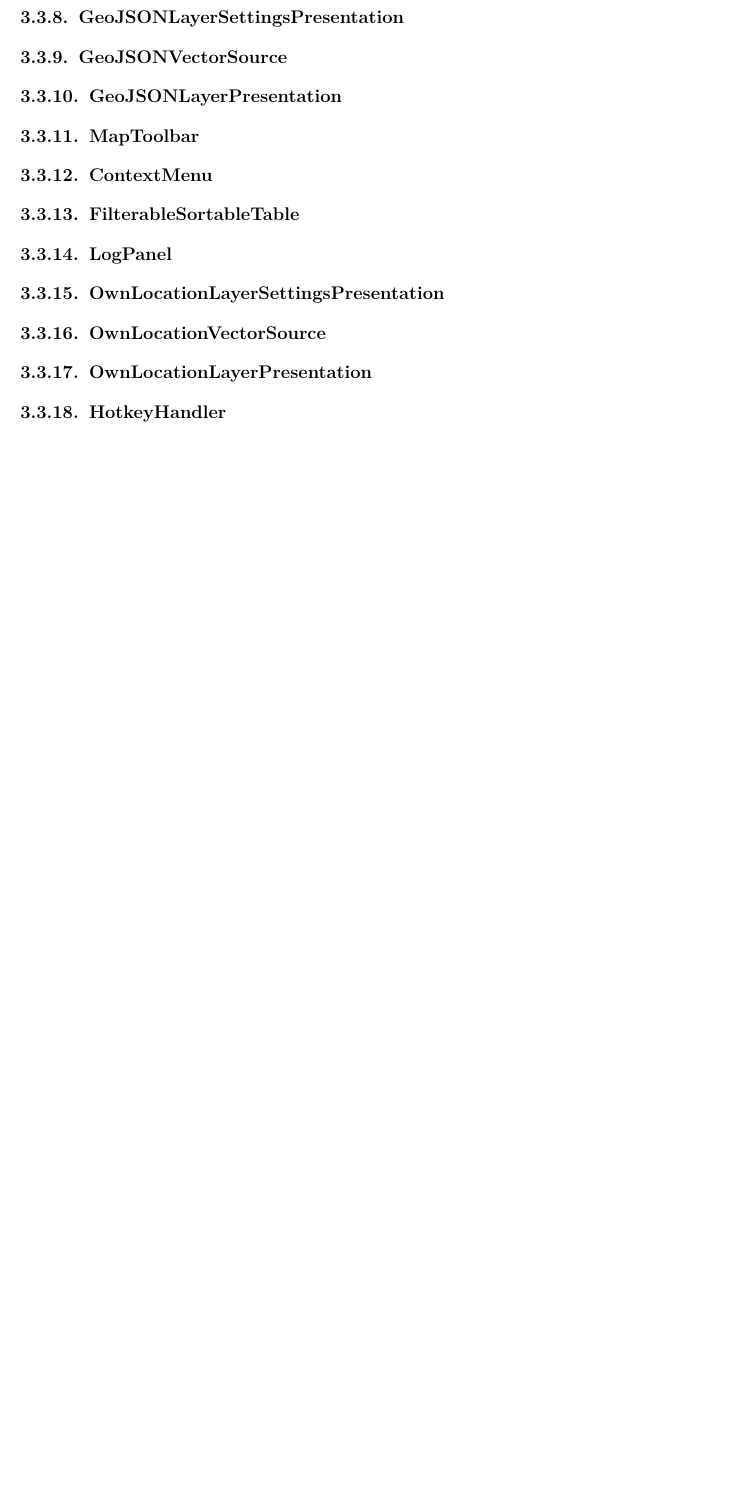
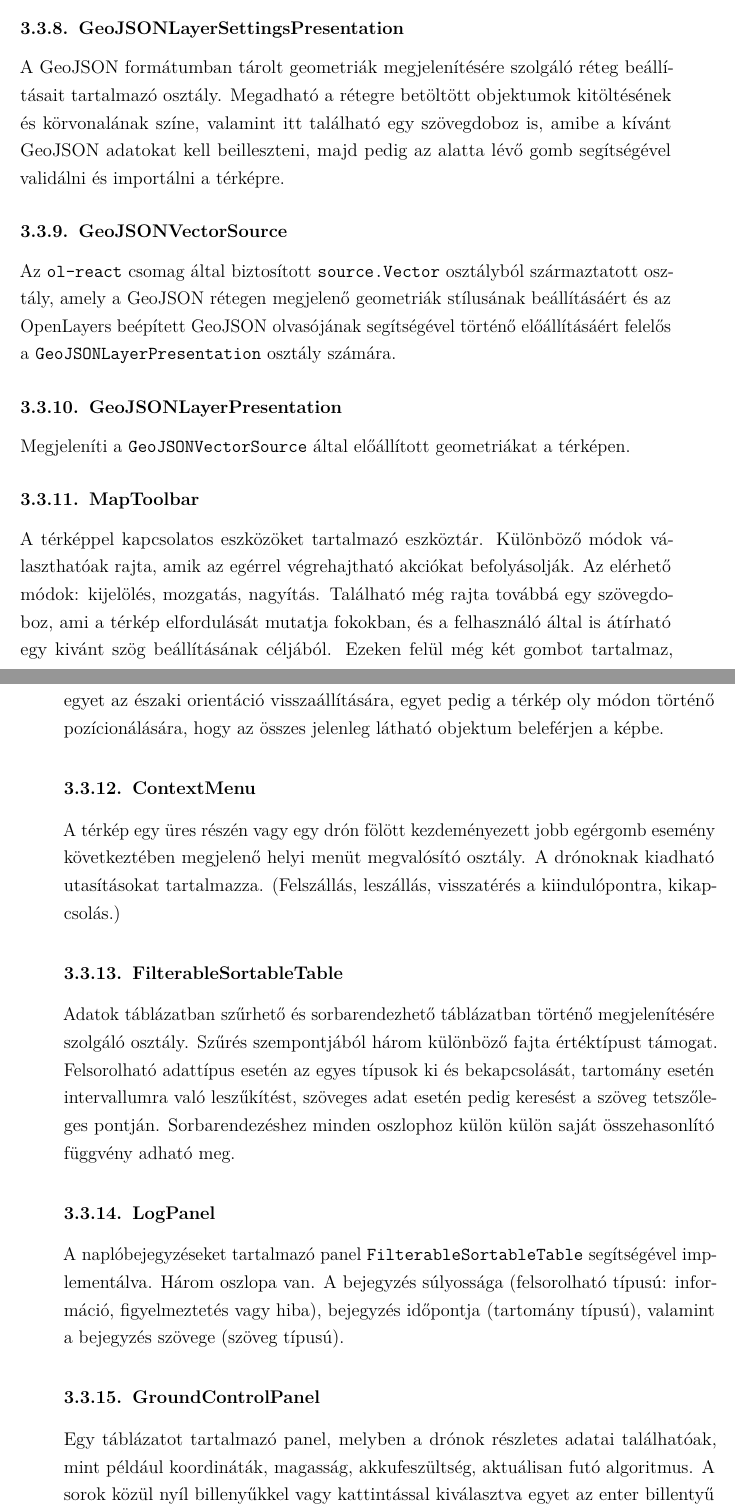
Before and after one commit to Isti115/bsc-szakdolgozat, a LaTeX document (source/main.tex, which reads source/software-architecture.tex): part of page 10 of 10 before the commit and two parts of pages 10 and 11 of 12 after it, the two joined at a grey line, cut so that both start at the same text, the shorter picture padded with empty space. Compiled offline with pdfLaTeX.

Commit message:
Updated software architecture

```diff
--- a/source/software-architecture.tex
+++ b/source/software-architecture.tex
@@ -86,15 +86,59 @@ Az elmentett térképállapotok felsorolására szolgáló lista, melynek első
 aktuális adatok felvehetőek a listába.
 
 \subsubsection{GeoJSONLayerSettingsPresentation}
+A GeoJSON formátumban tárolt geometriák megjelenítésére szolgáló réteg
+beállításait tartalmazó osztály. Megadható a rétegre betöltött objektumok
+kitöltésének és körvonalának színe, valamint itt található egy szövegdoboz is,
+amibe a kívánt GeoJSON adatokat kell beilleszteni, majd pedig az alatta lévő
+gomb segítségével validálni és importálni a térképre.
+
 \subsubsection{GeoJSONVectorSource}
+Az \verb|ol-react| csomag által biztosított \verb|source.Vector| osztályból
+származtatott osztály, amely a GeoJSON rétegen megjelenő geometriák stílusának
+beállításáért és az OpenLayers beépített GeoJSON olvasójának segítségével
+történő előállításáért felelős a \verb|GeoJSONLayerPresentation| osztály
+számára.
+
 \subsubsection{GeoJSONLayerPresentation}
+Megjeleníti a \verb|GeoJSONVectorSource| által előállított geometriákat a
+térképen.
 
 \subsubsection{MapToolbar}
+A térképpel kapcsolatos eszközöket tartalmazó eszköztár. Különböző módok
+választhatóak rajta, amik az egérrel végrehajtható akciókat befolyásolják. Az
+elérhető módok: kijelölés, mozgatás, nagyítás. Található még rajta továbbá egy
+szövegdoboz, ami a térkép elfordulását mutatja fokokban, és a felhasználó által
+is átírható egy kivánt szög beállításának céljából. Ezeken felül még két gombot
+tartalmaz, egyet az északi orientáció visszaállítására, egyet pedig a térkép oly
+módon történő pozícionálására, hogy az összes jelenleg látható objektum
+beleférjen a képbe.
+
 \subsubsection{ContextMenu}
+A térkép egy üres részén vagy egy drón fölött kezdeményezett jobb egérgomb
+esemény következtében megjelenő helyi menüt megvalósító osztály. A drónoknak
+kiadható utasításokat tartalmazza. (Felszállás, leszállás, visszatérés a
+kiindulópontra, kikapcsolás.)
 
 \subsubsection{FilterableSortableTable}
+Adatok táblázatban szűrhető és sorbarendezhető táblázatban történő
+megjelenítésére szolgáló osztály. Szűrés szempontjából három különböző fajta
+értéktípust támogat. Felsorolható adattípus esetén az egyes típusok ki és
+bekapcsolását, tartomány esetén intervallumra való leszűkítést, szöveges adat
+esetén pedig keresést a szöveg tetszőleges pontján. Sorbarendezéshez minden
+oszlophoz külön külön saját összehasonlító függvény adható meg.
+
 \subsubsection{LogPanel}
 
-% A naplóbejegyzéseket tartalmazó panel.
+A naplóbejegyzéseket tartalmazó panel \verb|FilterableSortableTable|
+segítségével implementálva. Három oszlopa van. A bejegyzés súlyossága
+(felsorolható típusú: információ, figyelmeztetés vagy hiba), bejegyzés időpontja
+(tartomány típusú), valamint a bejegyzés szövege (szöveg típusú).
+
+\subsubsection{GroundControlPanel}
+
+Egy táblázatot tartalmazó panel, melyben a drónok részletes adatai találhatóak,
+mint például koordináták, magasság, akkufeszültség, aktuálisan futó algoritmus.
+A sorok közül nyíl billenyűkkel vagy kattintással kiválasztva egyet az enter
+billentyű lenyomását követően üzenet küldhető az adott drónnak.
 
 \subsubsection{OwnLocationLayerSettingsPresentation}
```
Also changed, not shown: source/functional-requirements.tex (+6 -4 lines), source/software-architecture.tex (14 more changed lines).
